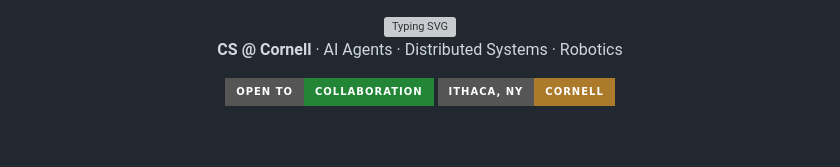
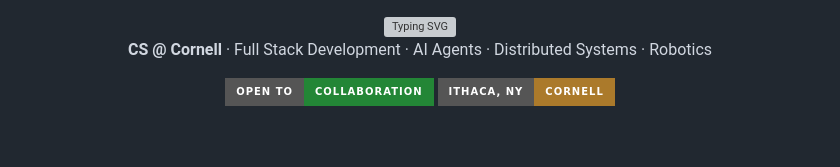
Before and after one commit to leo-Zhizhu/leo-Zhizhu, a Markdown page: README.md, the part around the change. GitHub-like rendering; badges without logos; grey boxes are pictures that could not be loaded.

Commit message:
Update tagline in README.md

```diff
--- a/README.md
+++ b/README.md
@@ -4,7 +4,7 @@
 <img src="https://readme-typing-svg.demolab.com?font=Fira+Code&weight=600&size=28&duration=3800&pause=1200&color=58A6FF&center=true&vCenter=true&width=900&lines=Hi%2C+I'm+Zhu+Zhi+%E2%80%94+call+me+Leo+%F0%9F%91%8B;Building+systems+that+work+in+the+real+world" alt="Typing SVG" />
 
 <!-- Short tagline -->
-<p><strong>CS @ Cornell</strong> · AI Agents · Distributed Systems · Robotics</p>
+<p><strong>CS @ Cornell</strong> · Full Stack Development · AI Agents · Distributed Systems · Robotics</p>
 
 <!-- Badges row -->
 <img src="https://img.shields.io/badge/Open_to-collaboration-238636?style=for-the-badge&logo=github&logoColor=white" alt="Open to collaboration" />
```
